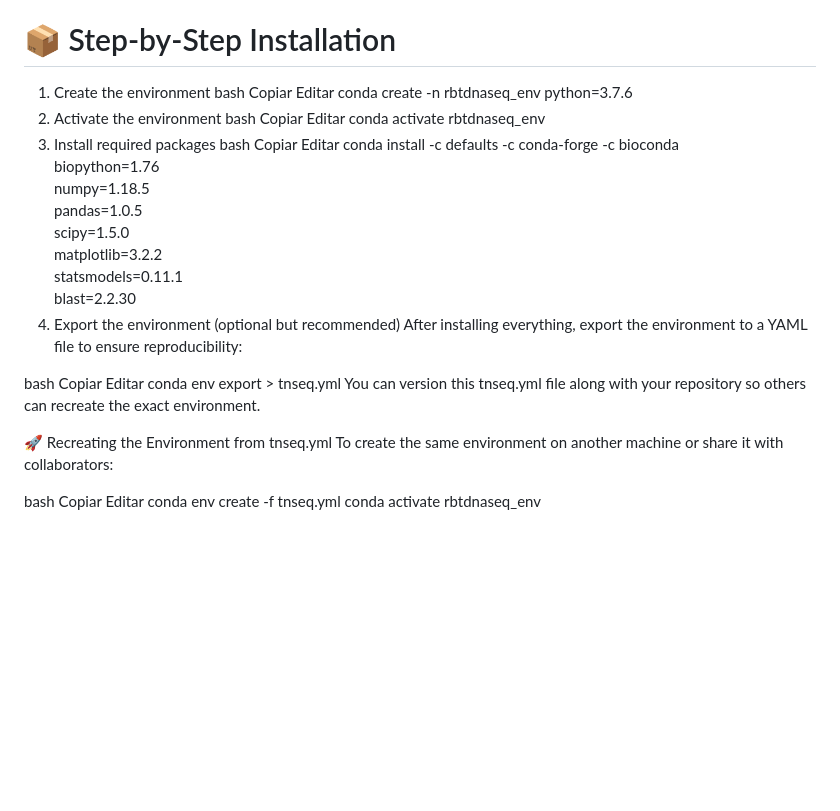
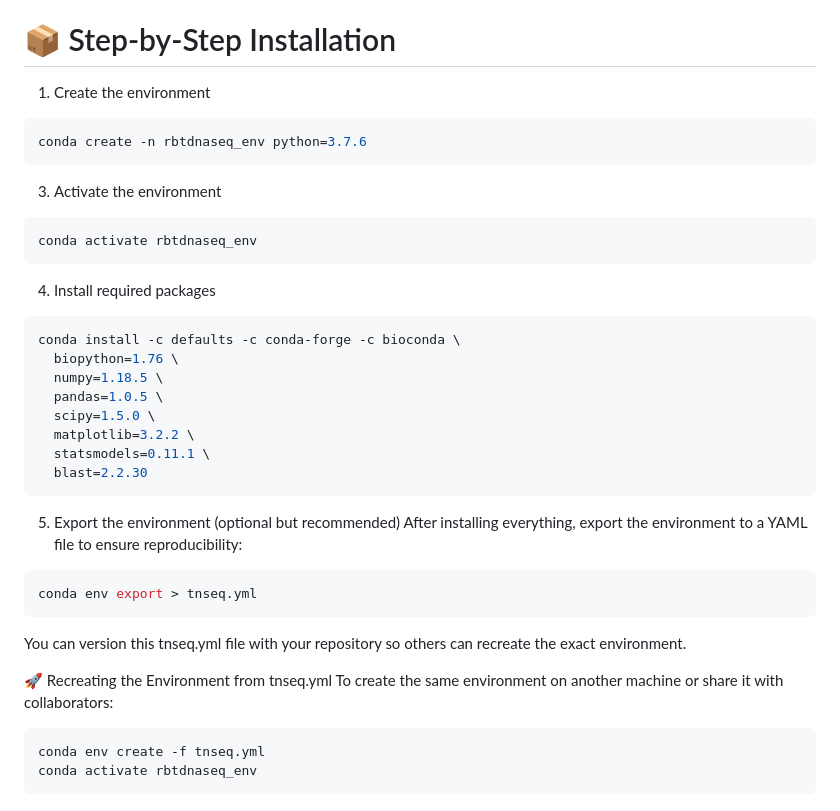
Before and after one commit to jmvillalobos/Trichoderma_RB-TDNAseq, a Markdown page: README.md, the part around the change. Drawn GitHub-style; blank space fills up the shorter version.

````diff
--- a/README.md
+++ b/README.md
@@ -48,19 +48,15 @@ Anaconda or Miniconda installed
 
 # 📦 Step-by-Step Installation
 1. Create the environment
-bash
-Copiar
-Editar
+```bash
 conda create -n rbtdnaseq_env python=3.7.6
-2. Activate the environment
-bash
-Copiar
-Editar
+```
+3. Activate the environment
+```bash
 conda activate rbtdnaseq_env
-3. Install required packages
-bash
-Copiar
-Editar
+```
+4. Install required packages
+```bash
 conda install -c defaults -c conda-forge -c bioconda \
   biopython=1.76 \
   numpy=1.18.5 \
@@ -69,20 +65,17 @@ conda install -c defaults -c conda-forge -c bioconda \
   matplotlib=3.2.2 \
   statsmodels=0.11.1 \
   blast=2.2.30
-4. Export the environment (optional but recommended)
+```
+5. Export the environment (optional but recommended)
 After installing everything, export the environment to a YAML file to ensure reproducibility:
-
-bash
-Copiar
-Editar
+```bash
 conda env export > tnseq.yml
-You can version this tnseq.yml file along with your repository so others can recreate the exact environment.
+```
+You can version this tnseq.yml file with your repository so others can recreate the exact environment.
 
 🚀 Recreating the Environment from tnseq.yml
 To create the same environment on another machine or share it with collaborators:
-
-bash
-Copiar
-Editar
+```bash
 conda env create -f tnseq.yml
 conda activate rbtdnaseq_env
+```
````
